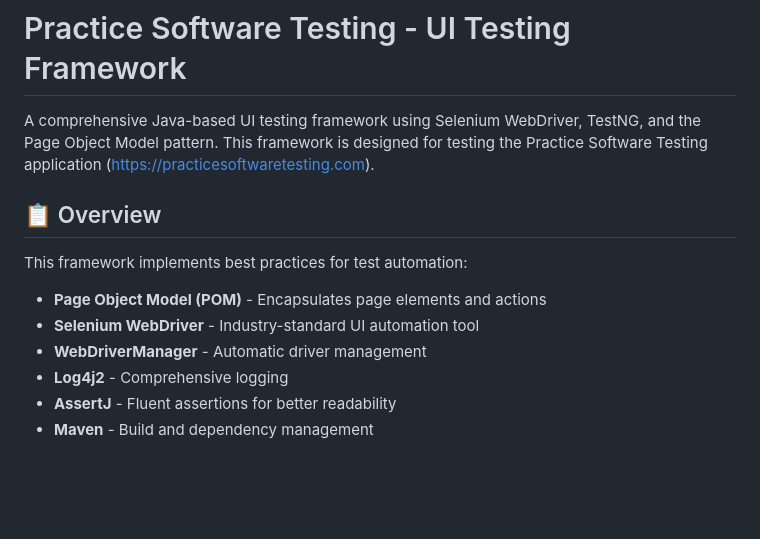
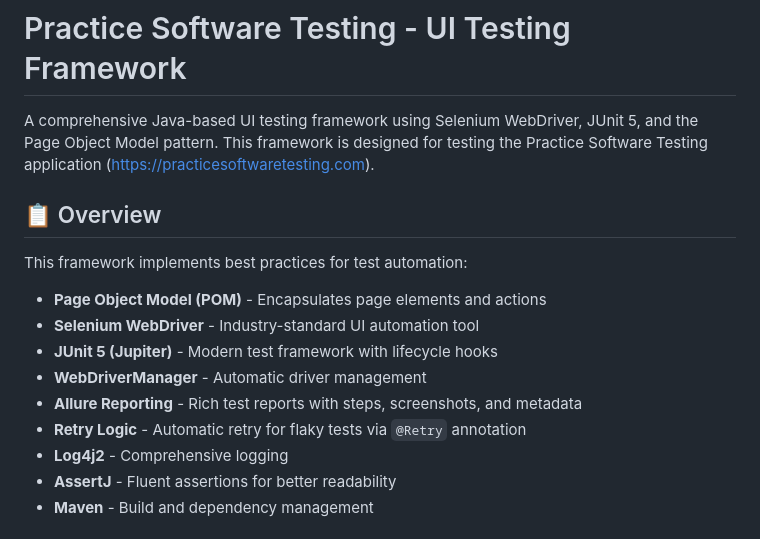
Before and after one commit to jelena-2019/ui-testing-framework, a Markdown page: README.md, the part around one of its changes. GitHub-like rendering; blank space fills up the shorter version.

```diff
--- a/README.md
+++ b/README.md
@@ -1,13 +1,16 @@
 # Practice Software Testing - UI Testing Framework
 
-A comprehensive Java-based UI testing framework using Selenium WebDriver, TestNG, and the Page Object Model pattern. This framework is designed for testing the Practice Software Testing application (https://practicesoftwaretesting.com).
+A comprehensive Java-based UI testing framework using Selenium WebDriver, JUnit 5, and the Page Object Model pattern. This framework is designed for testing the Practice Software Testing application (https://practicesoftwaretesting.com).
 
 ## 📋 Overview
 
 This framework implements best practices for test automation:
 - **Page Object Model (POM)** - Encapsulates page elements and actions
 - **Selenium WebDriver** - Industry-standard UI automation tool
+- **JUnit 5 (Jupiter)** - Modern test framework with lifecycle hooks
 - **WebDriverManager** - Automatic driver management
+- **Allure Reporting** - Rich test reports with steps, screenshots, and metadata
+- **Retry Logic** - Automatic retry for flaky tests via `@Retry` annotation
 - **Log4j2** - Comprehensive logging
 - **AssertJ** - Fluent assertions for better readability
 - **Maven** - Build and dependency management
```
Also changed, not shown: other parts of README.md (+77 -16 lines).
